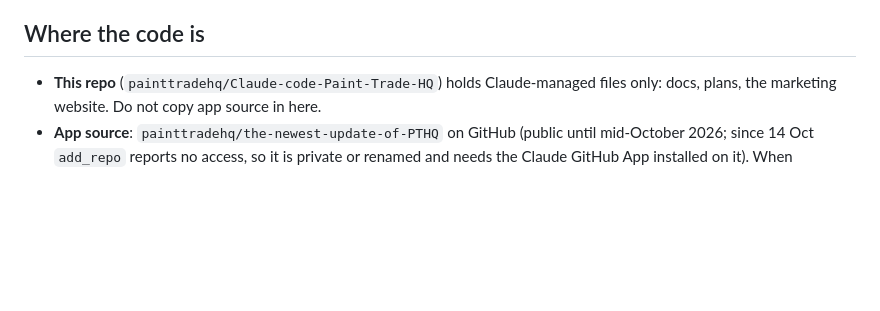
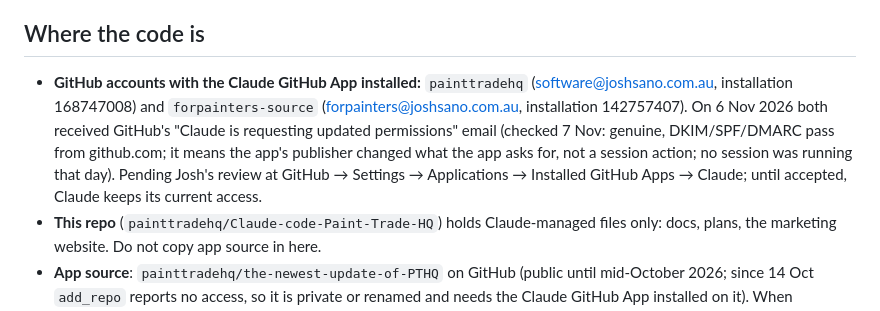
Before and after one commit to painttradehq/Claude-code-Paint-Trade-HQ, a Markdown page: CLAUDE.md, the part around the change. Drawn GitHub-style; blank space fills up the shorter version.

Commit message:
Record the GitHub accounts with the Claude app and the 6 Nov permission-request emails
Co-Authored-By: Claude Opus 5.5 <noreply@anthropic.com>
Claude-Session: https://claude.ai/code/session_01U4iNbUsA1fVBU4AnCe5MPx

```diff
--- a/CLAUDE.md
+++ b/CLAUDE.md
@@ -24,6 +24,7 @@ This file is loaded automatically at the start of every Claude Code session in t
 
 ## Where the code is
 
+- **GitHub accounts with the Claude GitHub App installed:** `painttradehq` (software@joshsano.com.au, installation 168747008) and `forpainters-source` (forpainters@joshsano.com.au, installation 142757407). On 6 Nov 2026 both received GitHub's "Claude is requesting updated permissions" email (checked 7 Nov: genuine, DKIM/SPF/DMARC pass from github.com; it means the app's publisher changed what the app asks for, not a session action; no session was running that day). Pending Josh's review at GitHub → Settings → Applications → Installed GitHub Apps → Claude; until accepted, Claude keeps its current access.
 - **This repo** (`painttradehq/Claude-code-Paint-Trade-HQ`) holds Claude-managed files only: docs, plans, the marketing website. Do not copy app source in here.
 - **App source**: `painttradehq/the-newest-update-of-PTHQ` on GitHub (public until mid-October 2026; since 14 Oct `add_repo` reports no access, so it is private or renamed and needs the Claude GitHub App installed on it). When readable: `add_repo`, then clone to `/home/user/painttradehq/the-newest-update-of-pthq`.
 - Inside the app repo, the truthful docs are: `memory/PRD.md` (the **tail** is newest; entries are dated), `memory/reports/roundNN-*.md` (one per build round, Round 64 = 4 Oct 2026), `memory/USER_PRINCIPLES.md`, `DEPLOY.md`. `ARCHITECTURE.md` and `memory/FORK_HANDOFF_SUMMARY.md` are **August 2026 snapshots and stale**.
```
